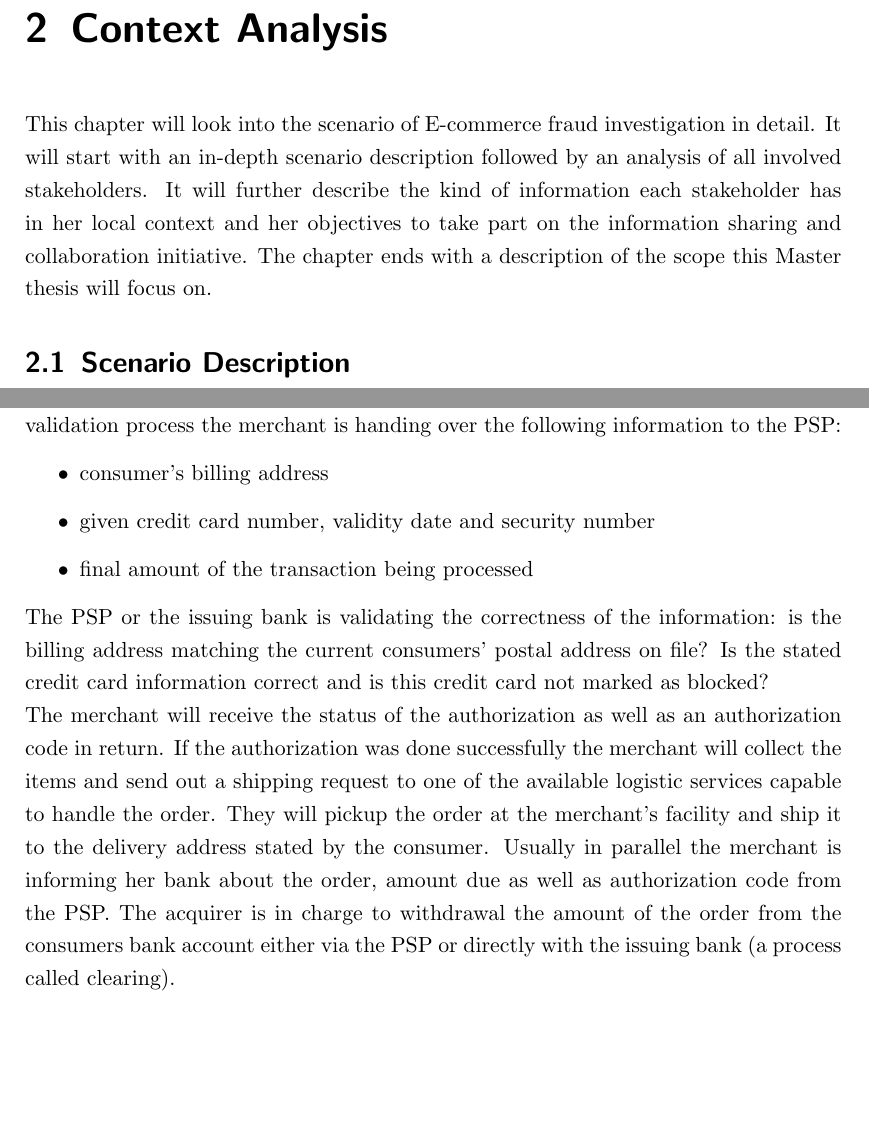
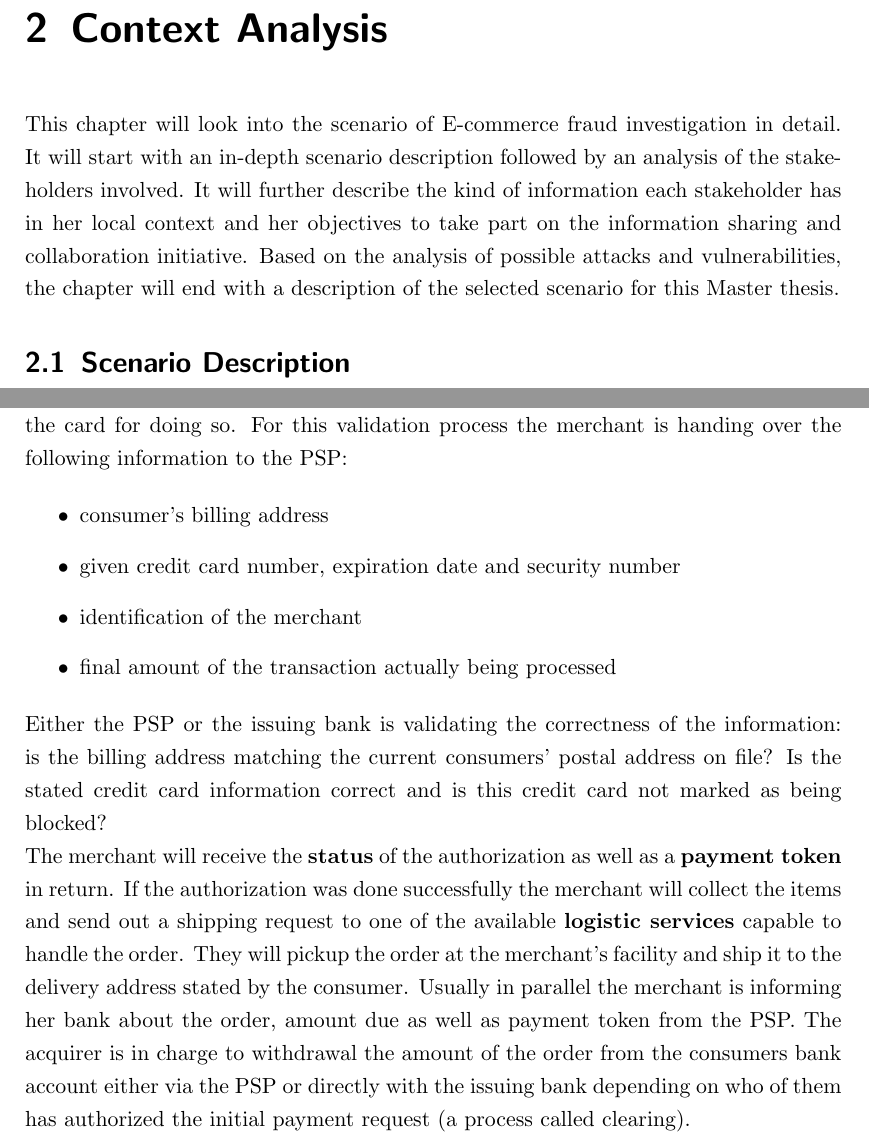
Before and after one commit to appelgriebsch/master-thesis, a LaTeX thesis (MasterThesis.tex, which reads chapter/context_analysis.tex, chapter/scenario.tex): two parts of pages 13 and 15 of 50, joined at a grey line, cut so that both start at the same text, the shorter picture padded with empty space. Compiled offline with pdfLaTeX.

Commit message:
further scenario work

```diff
--- a/chapter/context_analysis.tex
+++ b/chapter/context_analysis.tex
@@ -4,10 +4,7 @@
 \label{cha:context_analysis}
 
 This chapter will look into the scenario of E-commerce fraud investigation in detail.
-It will start with an in-depth scenario description followed by an analysis of all involved stakeholders.
-It will further describe the kind of information each stakeholder has in her local context and her objectives to take
-part on the information sharing and collaboration initiative. The chapter ends with a description of the scope
-this Master thesis will focus on.
+It will start with an in-depth scenario description followed by an analysis of the stakeholders involved. It will further describe the kind of information each stakeholder has in her local context and her objectives to take part on the information sharing and collaboration initiative. Based on the analysis of possible attacks and vulnerabilities, the chapter will end with a description of the selected scenario for this Master thesis.
 
 % sub chapter scenario description
 \input{chapter/scenario.tex}
--- a/chapter/scenario.tex
+++ b/chapter/scenario.tex
@@ -22,17 +22,18 @@ When placing an order with the merchant online the consumer is normally using a
 \label{fig:images_ecommerce_scenario}
 \end{figure}
 
-When the consumer places the order online, the merchant receives at least a list of products or services from the current shopping cart of the consumer as well as the delivery address for the items. If the transaction is going to be finalized with a credit card, the consumer will have to state additional information like her billing address and credit card information (this includes the credit card number, the validity date and a security number). \\
-The merchant does not validate the credit card information on her own. For that purpose she is usually relying on another 3$^{rd}$ party service offered on the Internet by the Payment Service Provider (PSP). These providers are either validating the credit card information themselves based on a given user profile (e.g.\ a central Web service like PayPal) or connecting to the issuing bank of the card for doing so. For this validation process the merchant is handing over the following information to the PSP:\@
+When the consumer places the \textbf{order} online, the merchant receives at least a \textbf{list of products or services} from the current shopping cart of the consumer as well as the \textbf{delivery address} to ship the physical items to. If the transaction is going to be finalized with a credit card, the consumer will have to state additional information like her \textbf{billing address} and \textbf{credit card information} (including the credit card number, the expiration date and a security number). \\
+The merchant does not validate the credit card information on her own. For that purpose she is usually relying on another 3$^{rd}$ party service offered on the Internet by the \textbf{Payment Service Provider (PSP)}. These providers are either validating the credit card information themselves based on an user profile the consumer has with the PSP (e.g.\ a central Web service like PayPal) or connecting to the issuing bank of the card for doing so. For this validation process the merchant is handing over the following information to the PSP:\@
 
 \begin{itemize}
     \item consumer's billing address
-    \item given credit card number, validity date and security number
-    \item final amount of the transaction being processed
+    \item given credit card number, expiration date and security number
+    \item identification of the merchant
+    \item final amount of the transaction actually being processed
 \end{itemize}
 
-The PSP or the issuing bank is validating the correctness of the information: is the billing address matching the current consumers' postal address on file? Is the stated credit card information correct and is this credit card not marked as blocked? \\
-The merchant will receive the status of the authorization as well as an authorization code in return. If the authorization was done successfully the merchant will collect the items and send out a shipping request to one of the available logistic services capable to handle the order. They will pickup the order at the merchant's facility and ship it to the delivery address stated by the consumer. Usually in parallel the merchant is informing her bank about the order, amount due as well as authorization code from the PSP.\@ The acquirer is in charge to withdrawal the amount of the order from the consumers bank account either via the PSP or directly with the issuing bank (a process called clearing).\@
+Either the PSP or the issuing bank is validating the correctness of the information: is the billing address matching the current consumers' postal address on file? Is the stated credit card information correct and is this credit card not marked as being blocked? \\
+The merchant will receive the \textbf{status} of the authorization as well as a \textbf{payment token} in return. If the authorization was done successfully the merchant will collect the items and send out a shipping request to one of the available \textbf{logistic services} capable to handle the order. They will pickup the order at the merchant's facility and ship it to the delivery address stated by the consumer. Usually in parallel the merchant is informing her bank about the order, amount due as well as payment token from the PSP.\@ The acquirer is in charge to withdrawal the amount of the order from the consumers bank account either via the PSP or directly with the issuing bank depending on who of them has authorized the initial payment request (a process called clearing).\@
 
 \begin{figure}[H]
 	\centering
```
Also changed, not shown: chapter/problem_definition.tex (+1 -1 lines), chapter/thesis_outline.tex (+2 -2 lines), MasterThesis.pdf, chapter/scenario.tex (6 more changed lines).
